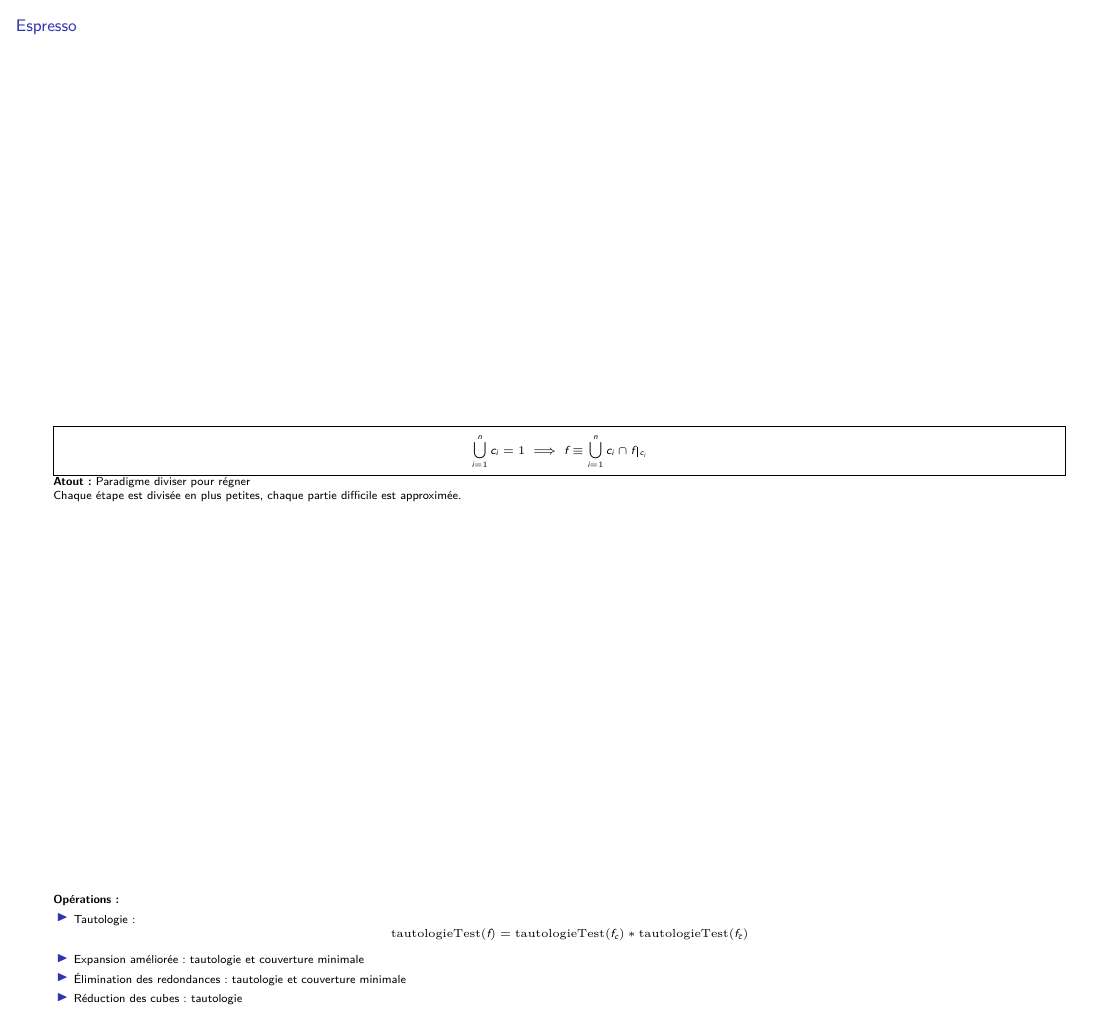
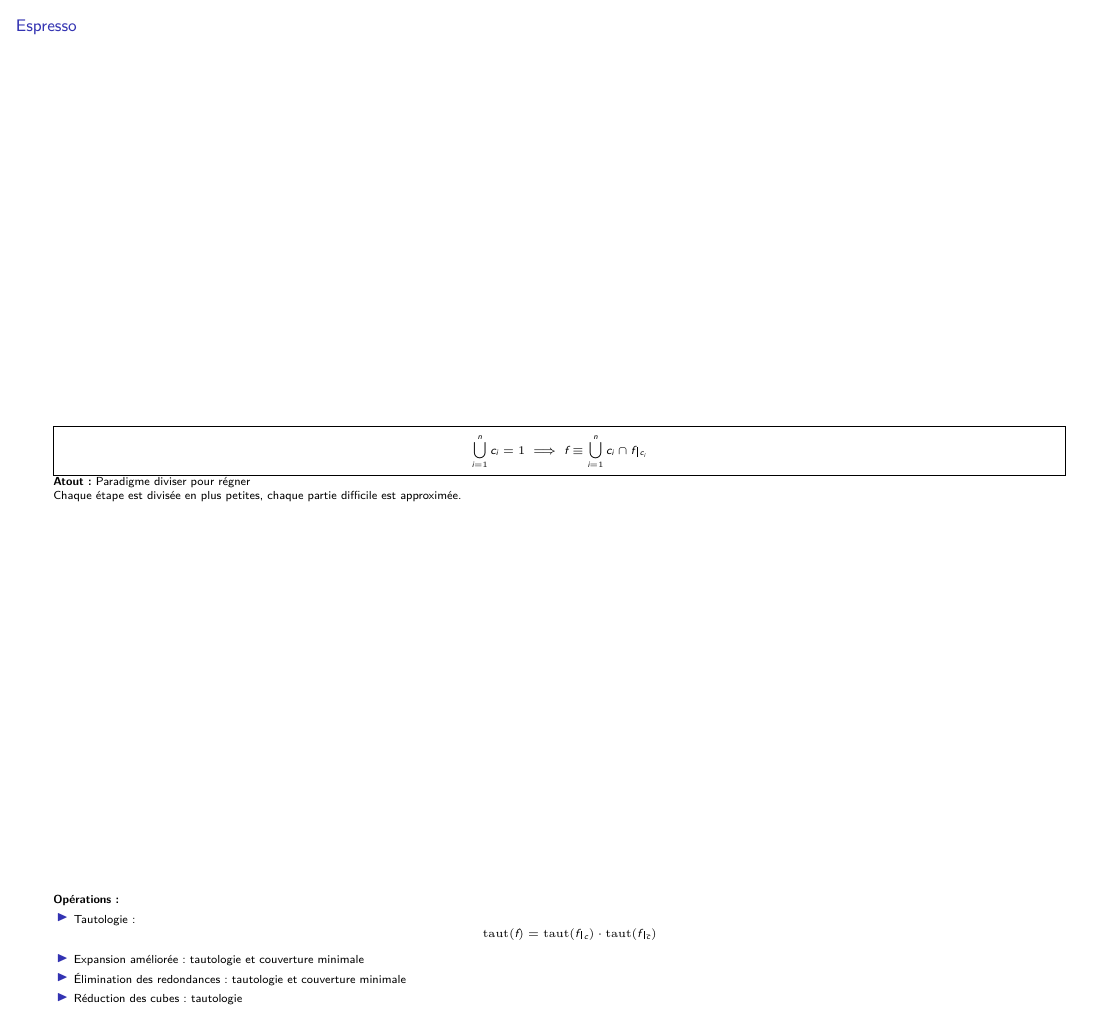
Before and after one commit to alexandre-janniaux/strongcoffee, a LaTeX poster (presentation/presentation.tex): page 8 of 9. Compiled offline with XeLaTeX.

Commit message:
Modification tautologie fin de présentation.

```diff
--- a/presentation/presentation.tex
+++ b/presentation/presentation.tex
@@ -31,7 +31,7 @@
 \newcommand{\ensemble}[1]{{\left\lbrace{} #1 \right\rbrace{}}}
 \newcommand{\ens}[1]{{\lbrace{} #1 \rbrace{}}}
 
-\DeclareMathOperator{\istautology}{tautologieTest}
+\DeclareMathOperator{\istautology}{taut}
 
 \def\restriction#1#2{\mathchoice
               {\setbox1\hbox{${\displaystyle #1}_{\scriptstyle #2}$}
@@ -328,7 +328,7 @@
   \textbf{Opérations :}
   \begin{itemize}
   \item Tautologie :
-  \[ \istautology(f) = \istautology(f_c) * \istautology(f_{\bar{c}}) \]
+  \[ \istautology(f) = \istautology(\restriction{f}{c}) \cdot \istautology(\restriction{f}{\bar{c}}) \]
   \item Expansion améliorée : tautologie et couverture minimale
   \item Élimination des redondances : tautologie et couverture minimale
   \item Réduction des cubes : tautologie
```
Also changed, not shown: presentation/presentation.pdf.
